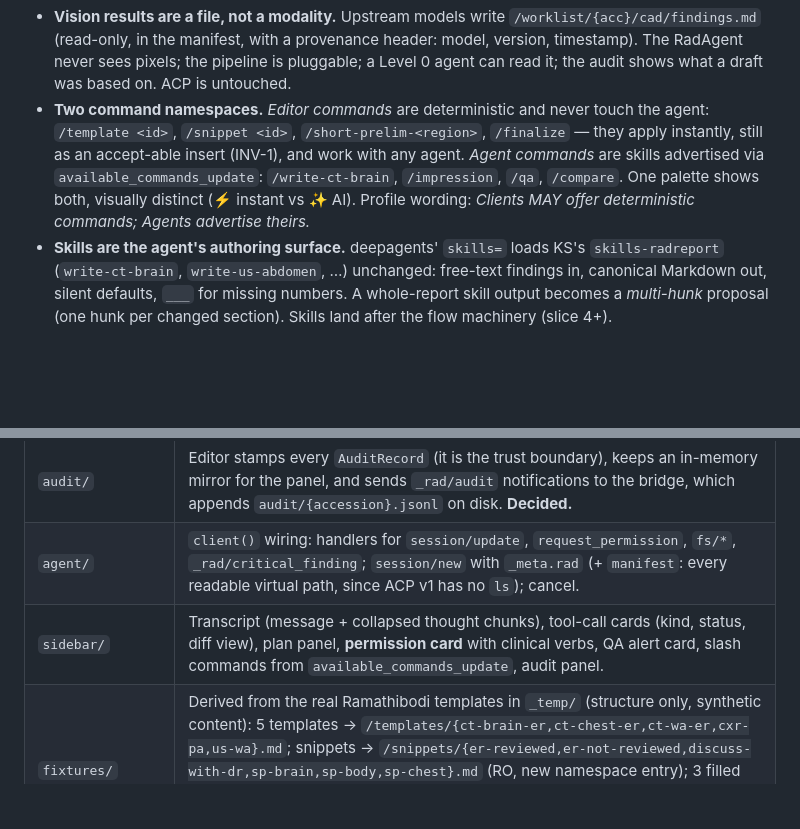
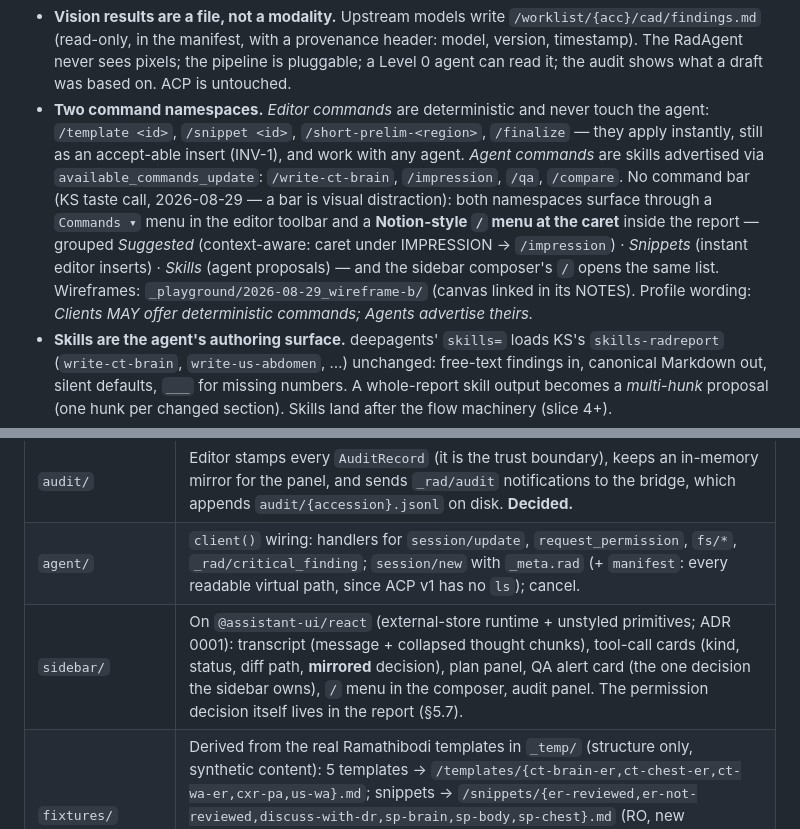
Before and after one commit to Lightbridge-KS/acp-rad-demo, a Markdown page: docs/design/acp-rad-poc-spec.md, 2 parts joined by grey strips. Drawn GitHub-style; blank space fills up the shorter version.

```diff
--- a/docs/design/acp-rad-poc-spec.md
+++ b/docs/design/acp-rad-poc-spec.md
@@ -76,7 +76,7 @@ One screen: report editor left, agent sidebar right, a 3-case synthetic worklist
 Consequences, settled:
 
 - **Vision results are a file, not a modality.** Upstream models write `/worklist/{acc}/cad/findings.md` (read-only, in the manifest, with a provenance header: model, version, timestamp). The RadAgent never sees pixels; the pipeline is pluggable; a Level 0 agent can read it; the audit shows what a draft was based on. ACP is untouched.
-- **Two command namespaces.** *Editor commands* are deterministic and never touch the agent: `/template <id>`, `/snippet <id>`, `/short-prelim-<region>`, `/finalize` — they apply instantly, still as an accept-able insert (INV-1), and work with any agent. *Agent commands* are skills advertised via `available_commands_update`: `/write-ct-brain`, `/impression`, `/qa`, `/compare`. One palette shows both, visually distinct (⚡ instant vs ✨ AI). Profile wording: *Clients MAY offer deterministic commands; Agents advertise theirs.*
+- **Two command namespaces.** *Editor commands* are deterministic and never touch the agent: `/template <id>`, `/snippet <id>`, `/short-prelim-<region>`, `/finalize` — they apply instantly, still as an accept-able insert (INV-1), and work with any agent. *Agent commands* are skills advertised via `available_commands_update`: `/write-ct-brain`, `/impression`, `/qa`, `/compare`. No command bar (KS taste call, 2026-08-29 — a bar is visual distraction): both namespaces surface through a `Commands ▾` menu in the editor toolbar and a **Notion-style `/` menu at the caret** inside the report — grouped *Suggested* (context-aware: caret under IMPRESSION → `/impression`) · *Snippets* (instant editor inserts) · *Skills* (agent proposals) — and the sidebar composer's `/` opens the same list. Wireframes: `_playground/2026-08-29_wireframe-b/` (canvas linked in its NOTES). Profile wording: *Clients MAY offer deterministic commands; Agents advertise theirs.*
 - **Skills are the agent's authoring surface.** deepagents' `skills=` loads KS's `skills-radreport` (`write-ct-brain`, `write-us-abdomen`, …) unchanged: free-text findings in, canonical Markdown out, silent defaults, `___` for missing numbers. A whole-report skill output becomes a *multi-hunk* proposal (one hunk per changed section). Skills land after the flow machinery (slice 4+).
 - **Persistence** for step 5 is a slice-6 item: `save draft` persists the canonical Markdown through the bridge (same sink family as audit).
 
@@ -140,7 +140,7 @@ Trust boundary: everything that enforces INV-1 (sign-off), RO paths, `final` loc
 | `acp-rad/` *(→ `packages/acp-rad`, §7)* | `ReportStore` (the one seam): `read(path)`, `propose(path, newText)`, `apply(proposalId, mode)`; Delta⇄Markdown (label-line grammar, §5.5); virtual namespace resolver + RO rules; error codes. |
 | `audit/` | Editor stamps every `AuditRecord` (it is the trust boundary), keeps an in-memory mirror for the panel, and sends `_rad/audit` notifications to the bridge, which appends `audit/{accession}.jsonl` on disk. **Decided.** |
 | `agent/` | `client()` wiring: handlers for `session/update`, `request_permission`, `fs/*`, `_rad/critical_finding`; `session/new` with `_meta.rad` (+ `manifest`: every readable virtual path, since ACP v1 has no `ls`); cancel. |
-| `sidebar/` | Transcript (message + collapsed thought chunks), tool-call cards (kind, status, diff view), plan panel, **permission card** with clinical verbs, QA alert card, slash commands from `available_commands_update`, audit panel. |
+| `sidebar/` | On `@assistant-ui/react` (external-store runtime + unstyled primitives; ADR 0001): transcript (message + collapsed thought chunks), tool-call cards (kind, status, diff path, **mirrored** decision), plan panel, QA alert card (the one decision the sidebar owns), `/` menu in the composer, audit panel. The permission decision itself lives in the report (§5.7). |
 | `fixtures/` | Derived from the real Ramathibodi templates in `_temp/` (structure only, synthetic content): 5 templates → `/templates/{ct-brain-er,ct-chest-er,ct-wa-er,cxr-pa,us-wa}.md`; snippets → `/snippets/{er-reviewed,er-not-reviewed,discuss-with-dr,sp-brain,sp-body,sp-chest}.md` (RO, new namespace entry); 3 filled synthetic cases (CT brain ER stroke · CXR PA with prior · CT chest ER nodule with prior) + 1 blank study for scenario 0; `meta.json` per case (age band, sex, modality, protocol, dose, setting). |
 
 **Permission handling** — the Client is the permission authority for *all* levels:
```
Also changed, not shown: docs/adr/0001-sidebar-on-assistant-ui.md (added, +37 -0 lines), docs/progress/overview-poc.md (+3 -1 lines).
